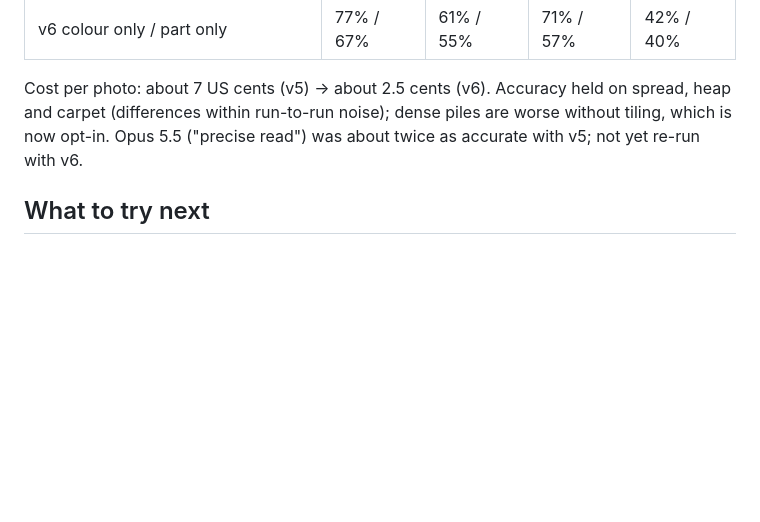
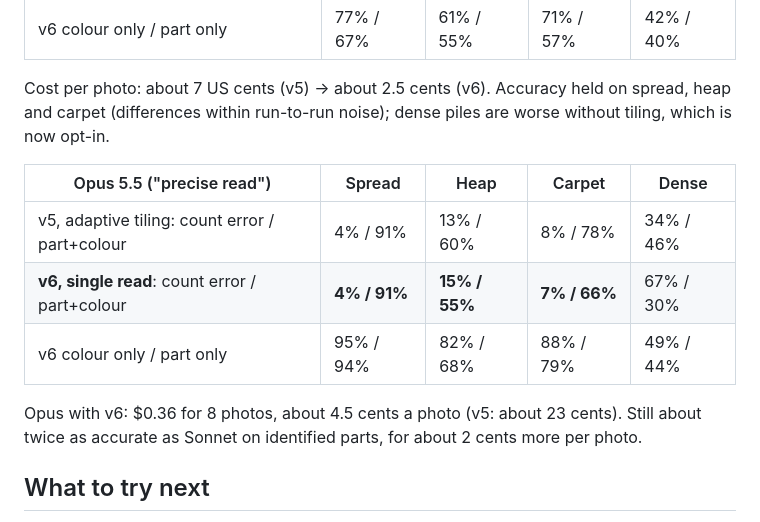
Before and after one commit to Hampshire33/LOGO, a Markdown page: EVAL-RESULTS.md, the part around the change. Rendered like a GitHub page; blank space fills up the shorter version.

Commit message:
EVAL-RESULTS: Opus 5.5 with v6 ($0.36): ~4.5 cents a photo, still ~2x Sonnet accuracy
Co-Authored-By: Claude Opus 5.5 <noreply@anthropic.com>
Claude-Session: https://claude.ai/code/session_0162bZZuhVF8B8Y9muQ3Qm5E

```diff
--- a/EVAL-RESULTS.md
+++ b/EVAL-RESULTS.md
@@ -47,8 +47,16 @@ pieces" is ticked). Run on GitHub Actions, 8 photos, $0.20 total.
 
 Cost per photo: about 7 US cents (v5) -> about 2.5 cents (v6). Accuracy held on spread, heap
 and carpet (differences within run-to-run noise); dense piles are worse without tiling, which
-is now opt-in. Opus 5.5 ("precise read") was about twice as accurate with v5; not yet re-run
-with v6.
+is now opt-in.
+
+| Opus 5.5 ("precise read") | Spread | Heap | Carpet | Dense |
+|---|---|---|---|---|
+| v5, adaptive tiling: count error / part+colour | 4% / 91% | 13% / 60% | 8% / 78% | 34% / 46% |
+| **v6, single read**: count error / part+colour | **4% / 91%** | **15% / 55%** | **7% / 66%** | 67% / 30% |
+| v6 colour only / part only | 95% / 94% | 82% / 68% | 88% / 79% | 49% / 44% |
+
+Opus with v6: $0.36 for 8 photos, about 4.5 cents a photo (v5: about 23 cents). Still about
+twice as accurate as Sonnet on identified parts, for about 2 cents more per photo.
 
 ## What to try next
 
```
